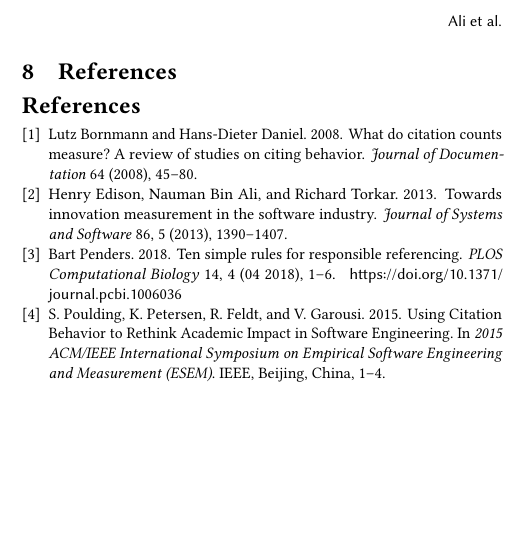
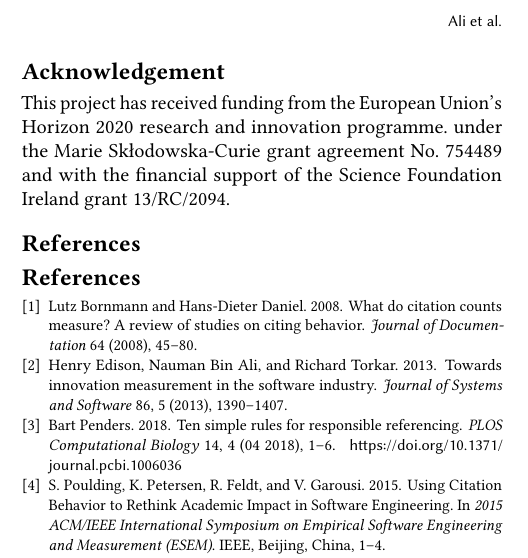
Before and after one commit to hanson135/esem2020, a LaTeX paper (sample-sigchi.tex): part of one column of page 2 of 3, cut so that both start at the same text, the shorter picture padded with empty space. Compiled offline with pdfLaTeX.

Commit message:
Update sample-sigchi.tex

```diff
--- a/sample-sigchi.tex
+++ b/sample-sigchi.tex
@@ -300,8 +300,10 @@ Here it would be nice to show cases in industry not counting Ericsson. Perhaps w
 \section{New emerging ideas and current vision}\label{sec:fw} \todo{Possibly Richard?}
 What will be done, possibly
 
+\section*{Acknowledgement}
+This project has received funding from the European Union's Horizon 2020 research and innovation programme. under the Marie Skłodowska-Curie grant agreement No. 754489 and with the financial support of the Science Foundation Ireland grant 13/RC/2094.
 
-\section{References}
+\section*{References}
 
 %%
 %% The acknowledgments section is defined using the "acks" environment
```
